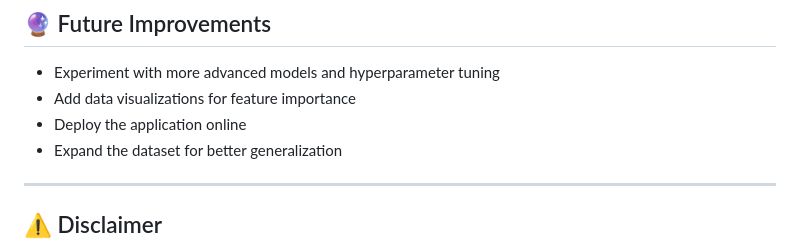
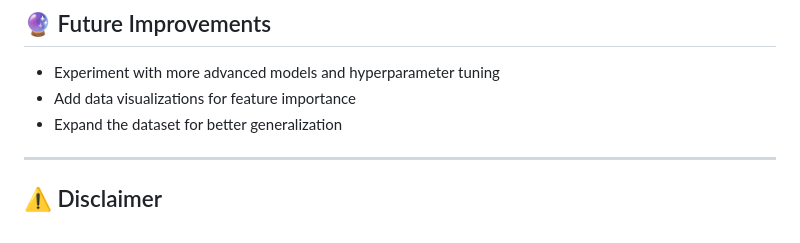
Before and after one commit to ruchitasingla/mental_health_recorder, a Markdown page: README.md, the part around the change. Drawn GitHub-style.

```diff
--- a/README.md
+++ b/README.md
@@ -147,7 +147,6 @@ jupyter notebook "mental health.ipynb"
 
 - Experiment with more advanced models and hyperparameter tuning
 - Add data visualizations for feature importance
-- Deploy the application online
 - Expand the dataset for better generalization
 
 ---
```
